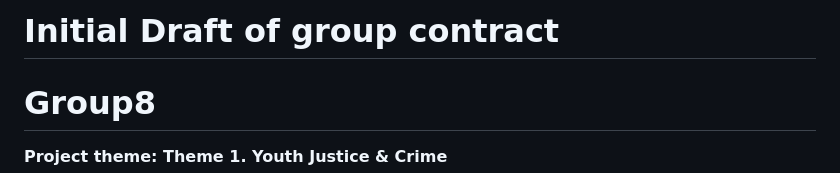
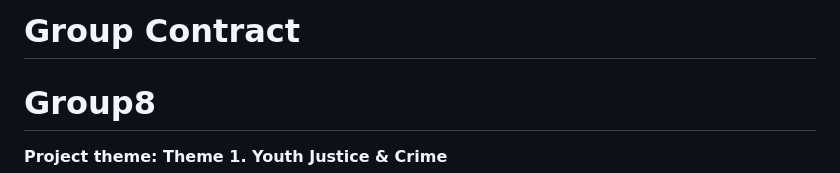
Before and after one commit to Sakar0/Group8Darwin, a Markdown page: GroupContract.md, the part around the change. Rendered like a GitHub page.

```diff
--- a/GroupContract.md
+++ b/GroupContract.md
@@ -1,4 +1,4 @@
-# Initial Draft of group contract
+# Group Contract
 # Group8
 **Project theme: Theme 1. Youth Justice & Crime**
 # Team Roles
```
